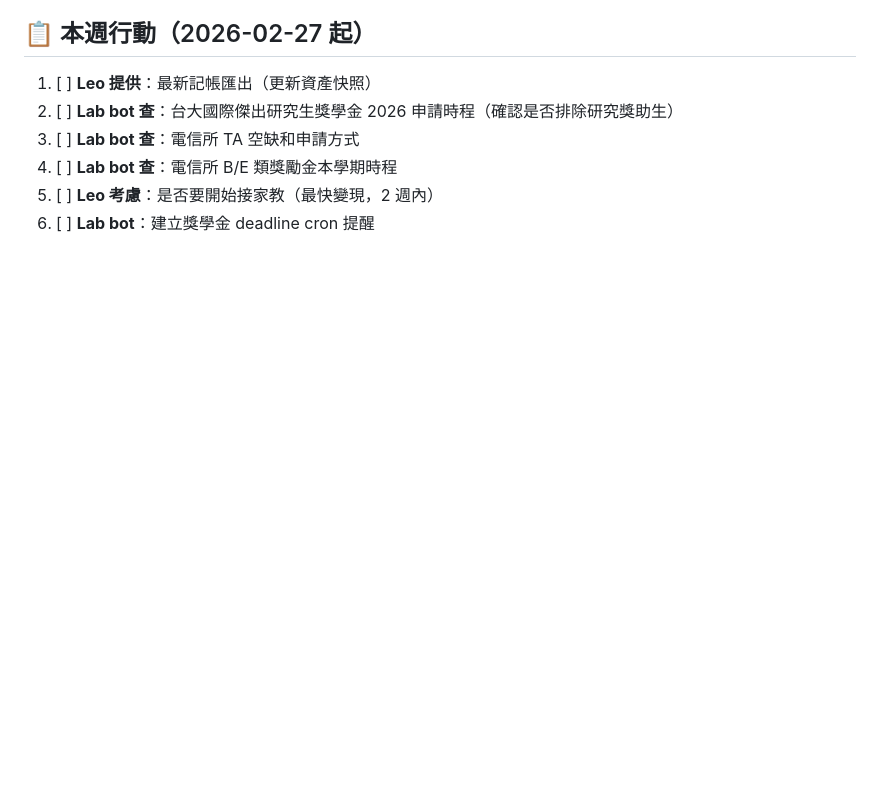
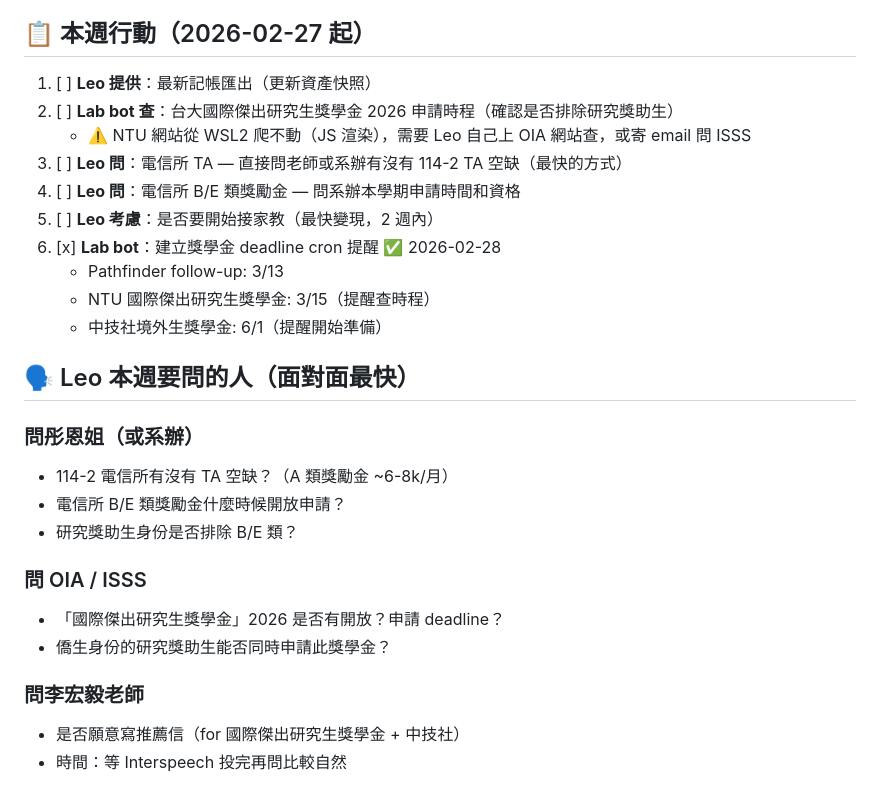
Before and after one commit to leonardofhy/openclaw-workspace, a Markdown page: memory/finance/FINANCE_TRACKER.md, the part around the change. Drawn GitHub-style; blank space fills up the shorter version.

Commit message:
L-08: add deadline crons + Leo action items for scholarship/TA inquiries

```diff
--- a/memory/finance/FINANCE_TRACKER.md
+++ b/memory/finance/FINANCE_TRACKER.md
@@ -124,7 +124,26 @@ Leo 目前是「生成式對話之臺灣人文知識探勘系統計畫」的學
 
 1. [ ] **Leo 提供**：最新記帳匯出（更新資產快照）
 2. [ ] **Lab bot 查**：台大國際傑出研究生獎學金 2026 申請時程（確認是否排除研究獎助生）
-3. [ ] **Lab bot 查**：電信所 TA 空缺和申請方式
-4. [ ] **Lab bot 查**：電信所 B/E 類獎勵金本學期時程
+   - ⚠️ NTU 網站從 WSL2 爬不動（JS 渲染），需要 Leo 自己上 OIA 網站查，或寄 email 問 ISSS
+3. [ ] **Leo 問**：電信所 TA — 直接問老師或系辦有沒有 114-2 TA 空缺（最快的方式）
+4. [ ] **Leo 問**：電信所 B/E 類獎勵金 — 問系辦本學期申請時間和資格
 5. [ ] **Leo 考慮**：是否要開始接家教（最快變現，2 週內）
-6. [ ] **Lab bot**：建立獎學金 deadline cron 提醒
+6. [x] **Lab bot**：建立獎學金 deadline cron 提醒 ✅ 2026-02-28
+   - Pathfinder follow-up: 3/13
+   - NTU 國際傑出研究生獎學金: 3/15（提醒查時程）
+   - 中技社境外生獎學金: 6/1（提醒開始準備）
+
+## 🗣️ Leo 本週要問的人（面對面最快）
+
+### 問彤恩姐（或系辦）
+- 114-2 電信所有沒有 TA 空缺？（A 類獎勵金 ~6-8k/月）
+- 電信所 B/E 類獎勵金什麼時候開放申請？
+- 研究獎助生身份是否排除 B/E 類？
+
+### 問 OIA / ISSS
+- 「國際傑出研究生獎學金」2026 是否有開放？申請 deadline？
+- 僑生身份的研究獎助生能否同時申請此獎學金？
+
+### 問李宏毅老師
+- 是否願意寫推薦信（for 國際傑出研究生獎學金 + 中技社）
+- 時間：等 Interspeech 投完再問比較自然
```
